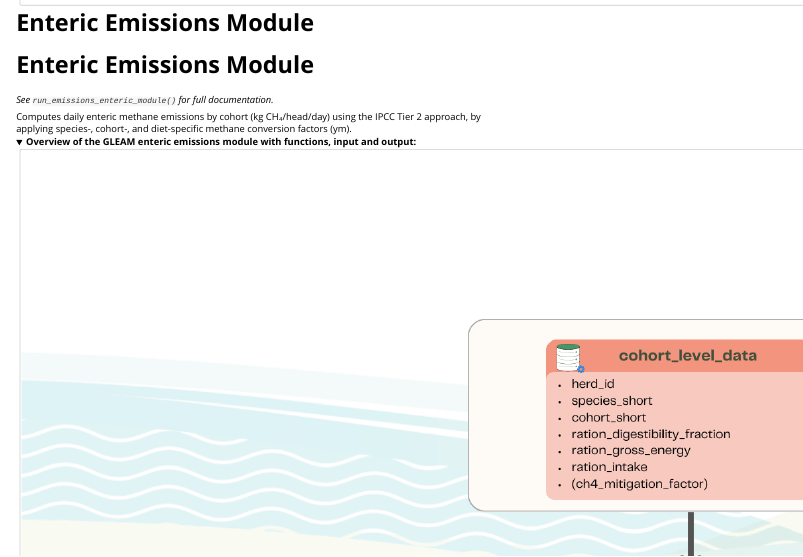
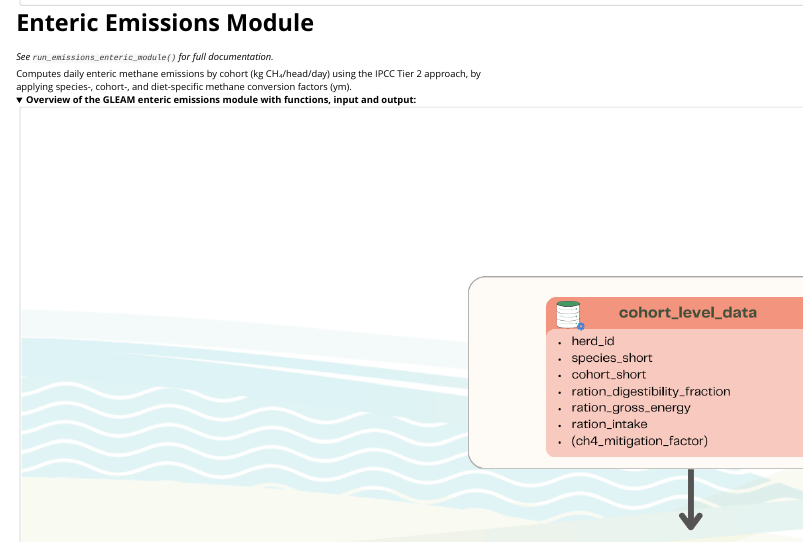
Before and after one commit to un-fao/GLEAM, an R Markdown document (vignettes/gleam-modules-overview.Rmd): the page in a window 1100 px wide, from 6520 px down. Rendered offline with R 4.5, knitr and Pandoc, with nearby package versions.

Commit message:
Update gleam-modules-overview.Rmd
removed duplicated header in vignette module description

```diff
--- a/vignettes/gleam-modules-overview.Rmd
+++ b/vignettes/gleam-modules-overview.Rmd
@@ -187,7 +187,7 @@ total energy requirement by the diet energy density.
 
 
 
-# Enteric Emissions Module
+
 
 *See [`run_emissions_enteric_module()`](../reference/run_emissions_enteric_module.html) for full documentation.*
 
```
